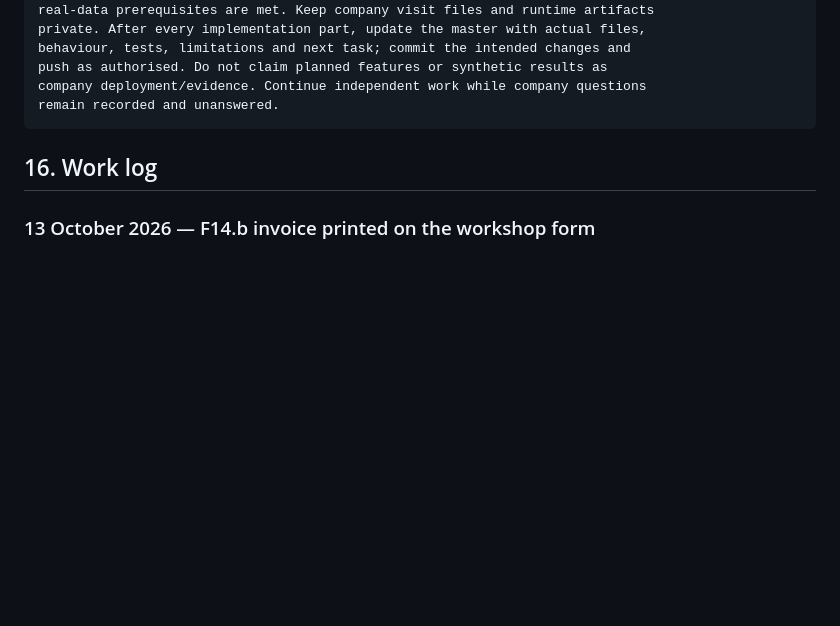
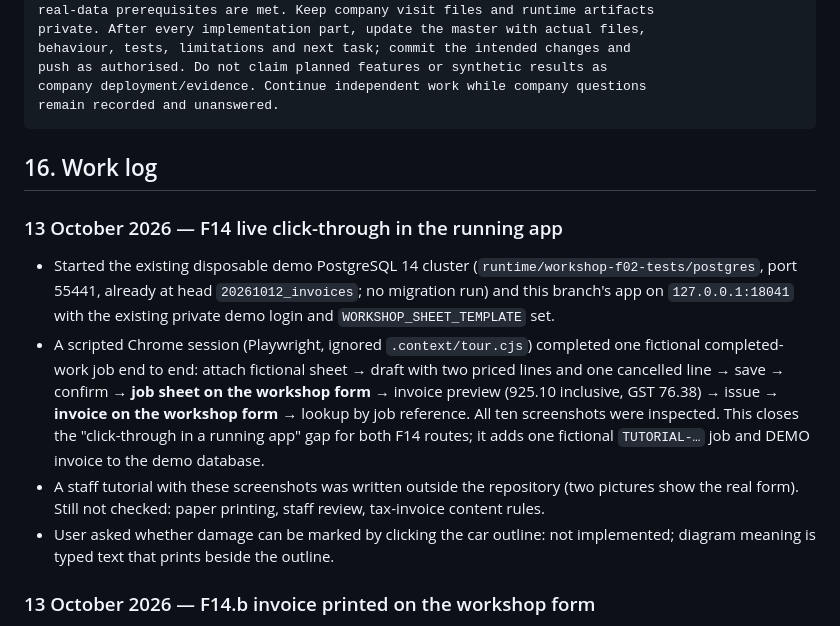
Before and after one commit to ZeppyClown/Coco-Car-Damage-Dataset, a Markdown page: car mechanic assistant/WORKSHOP_MASTER_PLAN.md, the part around the change. Drawn GitHub-style; blank space fills up the shorter version.

Commit message:
docs: record live click-through of paper-layout job sheet and invoice
Co-Authored-By: Claude Opus 5.5 <noreply@anthropic.com>

```diff
--- a/car mechanic assistant/WORKSHOP_MASTER_PLAN.md
+++ b/car mechanic assistant/WORKSHOP_MASTER_PLAN.md
@@ -850,6 +850,14 @@ remain recorded and unanswered.
 
 ## 16. Work log
 
+### 13 October 2026 — F14 live click-through in the running app
+
+- Started the existing disposable demo PostgreSQL 14 cluster (`runtime/workshop-f02-tests/postgres`, port 55441, already at head `20261012_invoices`; no migration run) and this branch's app on `127.0.0.1:18041` with the existing private demo login and `WORKSHOP_SHEET_TEMPLATE` set.
+- A scripted Chrome session (Playwright, ignored `.context/tour.cjs`) completed one fictional completed-work job end to end: attach fictional sheet → draft with two priced lines and one cancelled line → save → confirm → **job sheet on the workshop form** → invoice preview (925.10 inclusive, GST 76.38) → issue → **invoice on the workshop form** → lookup by job reference. All ten screenshots were inspected. This closes the "click-through in a running app" gap for both F14 routes; it adds one fictional `TUTORIAL-…` job and DEMO invoice to the demo database.
+- A staff tutorial with these screenshots was written outside the repository (two pictures show the real form). Still not checked: paper printing, staff review, tax-invoice content rules.
+- User asked whether damage can be marked by clicking the car outline: not implemented; diagram meaning is typed text that prints beside the outline.
+
+
 ### 13 October 2026 — F14.b invoice printed on the workshop form
 
 - **User correction:** the Yap Motor form is also what the workshop hands over as its invoice, so the invoice must use it instead of the plain layout.
```
